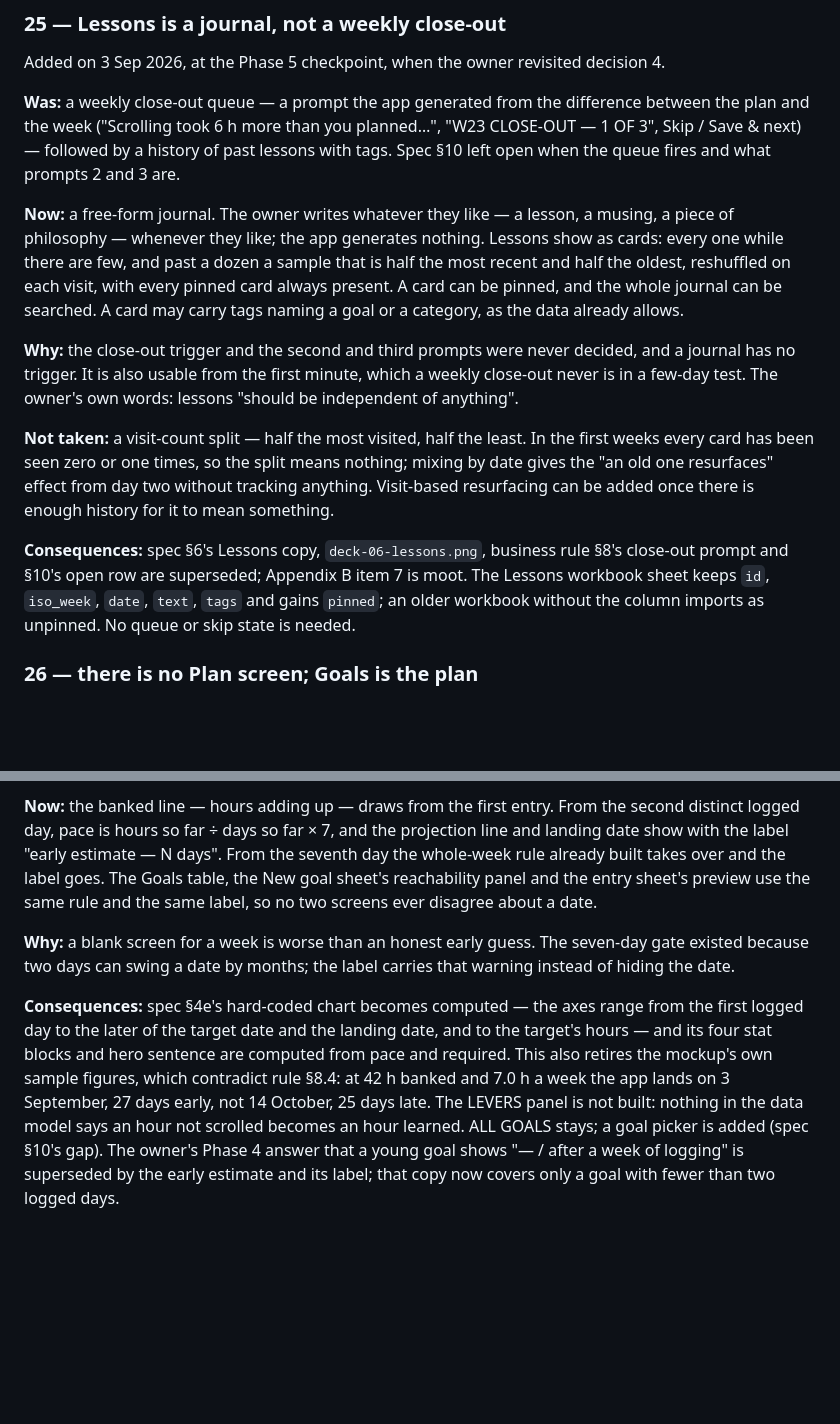
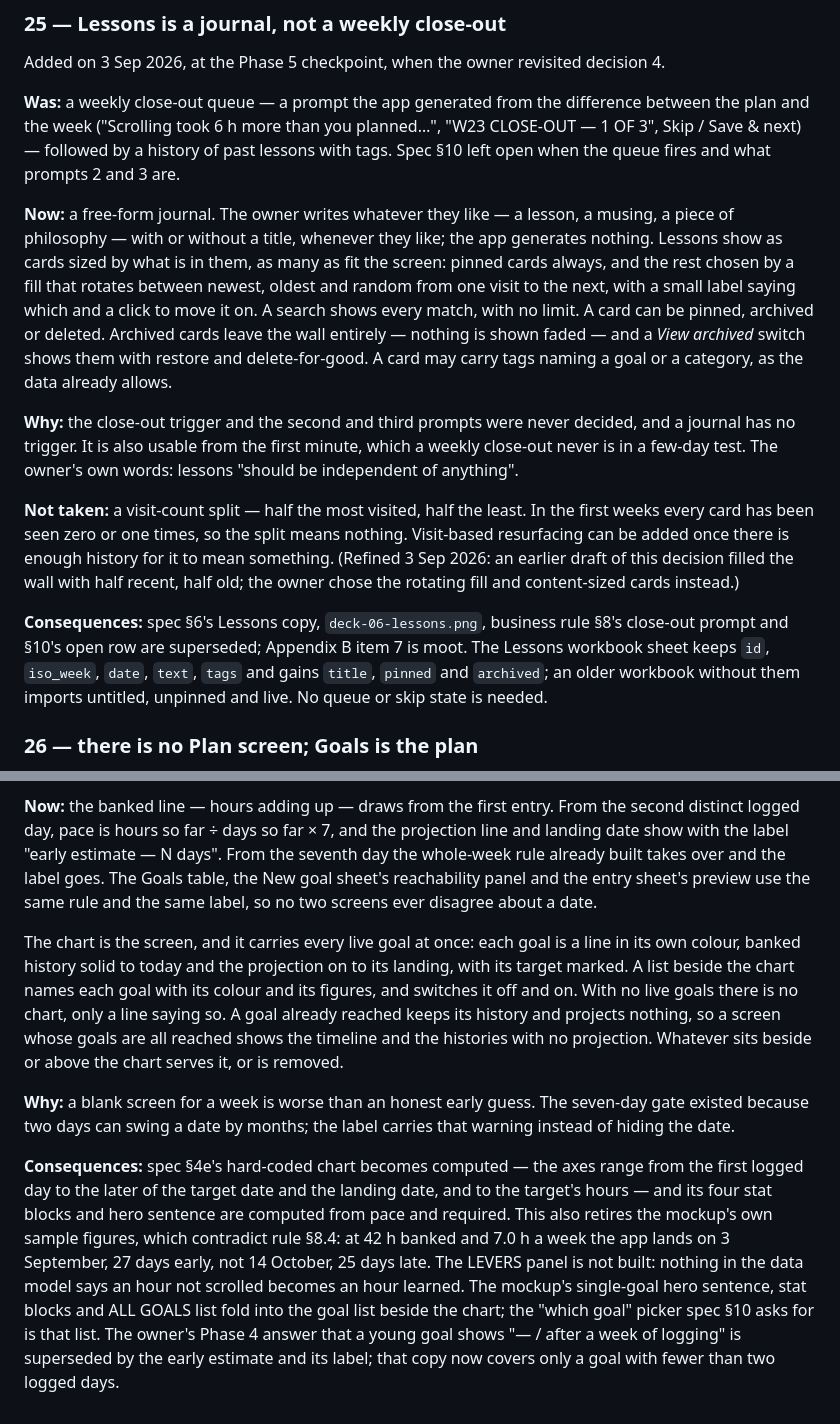
Before and after one commit to Reshikesh/meridian, a Markdown page: docs/DECISIONS.md, 2 parts joined by grey strips. Drawn GitHub-style; blank space fills up the shorter version.

Commit message:
phase 6: decisions 25 and 27 refined by the owner: titles, archive, the rotating wall, and every goal on one chart
Co-Authored-By: Claude Fable 5.1 <noreply@anthropic.com>

```diff
--- a/docs/DECISIONS.md
+++ b/docs/DECISIONS.md
@@ -137,12 +137,15 @@ history of past lessons with tags. Spec §10 left open when the queue fires and
 what prompts 2 and 3 are.
 
 **Now:** a free-form journal. The owner writes whatever they like — a lesson, a
-musing, a piece of philosophy — whenever they like; the app generates nothing.
-Lessons show as cards: every one while there are few, and past a dozen a
-sample that is half the most recent and half the oldest, reshuffled on each
-visit, with every pinned card always present. A card can be pinned, and the
-whole journal can be searched. A card may carry tags naming a goal or a
-category, as the data already allows.
+musing, a piece of philosophy — with or without a title, whenever they like;
+the app generates nothing. Lessons show as cards sized by what is in them, as
+many as fit the screen: pinned cards always, and the rest chosen by a fill that
+rotates between newest, oldest and random from one visit to the next, with a
+small label saying which and a click to move it on. A search shows every match,
+with no limit. A card can be pinned, archived or deleted. Archived cards leave
+the wall entirely — nothing is shown faded — and a *View archived* switch shows
+them with restore and delete-for-good. A card may carry tags naming a goal or
+a category, as the data already allows.
 
 **Why:** the close-out trigger and the second and third prompts were never
 decided, and a journal has no trigger. It is also usable from the first
@@ -151,15 +154,16 @@ words: lessons "should be independent of anything".
 
 **Not taken:** a visit-count split — half the most visited, half the least. In
 the first weeks every card has been seen zero or one times, so the split means
-nothing; mixing by date gives the "an old one resurfaces" effect from day two
-without tracking anything. Visit-based resurfacing can be added once there is
-enough history for it to mean something.
+nothing. Visit-based resurfacing can be added once there is enough history for
+it to mean something. (Refined 3 Sep 2026: an earlier draft of this decision
+filled the wall with half recent, half old; the owner chose the rotating fill
+and content-sized cards instead.)
 
 **Consequences:** spec §6's Lessons copy, `deck-06-lessons.png`, business rule
 §8's close-out prompt and §10's open row are superseded; Appendix B item 7 is
 moot. The Lessons workbook sheet keeps `id`, `iso_week`, `date`, `text`, `tags`
-and gains `pinned`; an older workbook without the column imports as unpinned.
-No queue or skip state is needed.
+and gains `title`, `pinned` and `archived`; an older workbook without them
+imports untitled, unpinned and live. No queue or skip state is needed.
 
 ### 26 — there is no Plan screen; Goals is the plan
 
@@ -202,6 +206,15 @@ goes. The Goals table, the New goal sheet's reachability panel and the entry
 sheet's preview use the same rule and the same label, so no two screens ever
 disagree about a date.
 
+The chart is the screen, and it carries every live goal at once: each goal is
+a line in its own colour, banked history solid to today and the projection on
+to its landing, with its target marked. A list beside the chart names each
+goal with its colour and its figures, and switches it off and on. With no live
+goals there is no chart, only a line saying so. A goal already reached keeps
+its history and projects nothing, so a screen whose goals are all reached
+shows the timeline and the histories with no projection. Whatever sits beside
+or above the chart serves it, or is removed.
+
 **Why:** a blank screen for a week is worse than an honest early guess. The
 seven-day gate existed because two days can swing a date by months; the label
 carries that warning instead of hiding the date.
@@ -213,7 +226,8 @@ sentence are computed from pace and required. This also retires the mockup's
 own sample figures, which contradict rule §8.4: at 42 h banked and 7.0 h a
 week the app lands on 3 September, 27 days early, not 14 October, 25 days
 late. The LEVERS panel is not built: nothing in the data model says an hour
-not scrolled becomes an hour learned. ALL GOALS stays; a goal picker is added
-(spec §10's gap). The owner's Phase 4 answer that a young goal shows "— /
+not scrolled becomes an hour learned. The mockup's single-goal hero sentence,
+stat blocks and ALL GOALS list fold into the goal list beside the chart; the
+"which goal" picker spec §10 asks for is that list. The owner's Phase 4 answer that a young goal shows "— /
 after a week of logging" is superseded by the early estimate and its label;
 that copy now covers only a goal with fewer than two logged days.
```
Also changed, not shown: docs/BUILD-PLAN.md (+4 -4 lines).
